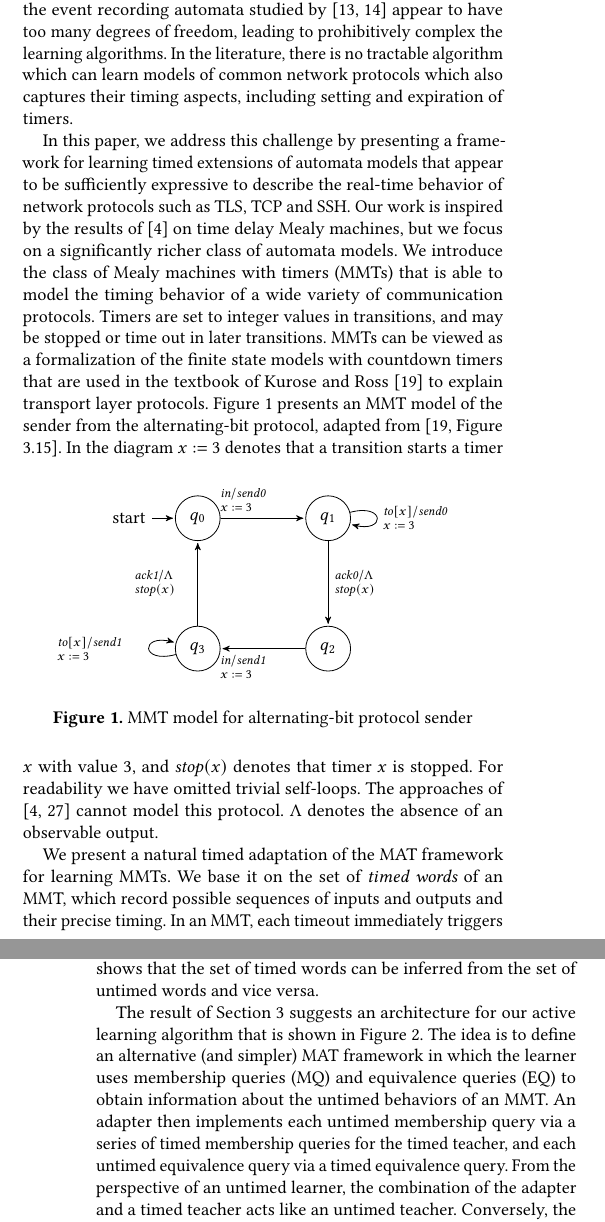
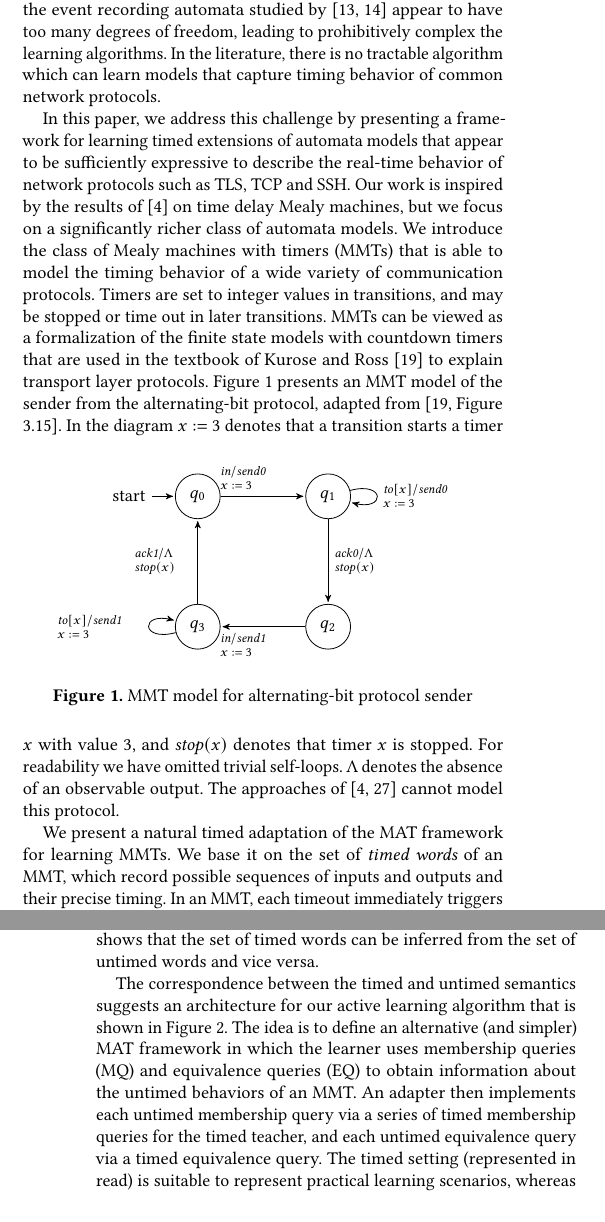
Before and after one commit to bengt-jonsson/learning-timers, a LaTeX paper (main.tex, which reads introduction.tex): two parts of the columns of pages 1 and 2 of 14, joined at a grey line, cut so that both start at the same text. Compiled offline with pdfLaTeX.

Commit message:
uppdated intro

```diff
--- a/introduction.tex
+++ b/introduction.tex
@@ -30,9 +30,8 @@ thus allowing to represent only constraints on delays between successive transit
 prohibitively complex the learning algorithms.
 %% For learning, we would like to have a class of models where the occurrence of timing-dependent behavior
 %% is determined by previous behavior, that is, fewer degrees of freedom than what is supported by event-recording automata.
-In the literature, there is no tractable algorithm which can learn models of
-common network protocols which also captures their timing aspects, including
-setting and expiration of timers.
+In the literature, there is no tractable algorithm which can learn models that
+capture timing behavior of common network protocols.
 
 In this paper, we address this challenge by presenting a framework for learning
 timed extensions of automata models that appear to
@@ -73,9 +72,9 @@ the alternating-bit protocol, adapted from \cite[Figure 3.15]{KR13}.
 In the diagram $x :=3$ denotes that a transition starts a timer $x$ with value $3$,
 and $\mathit{stop}(x)$ denotes that timer $x$ is stopped.
 For readability we have omitted trivial self-loops.
+$\Lambda$ denotes the absence of an observable output.
 The approaches of \cite{VWW:rti,CCF16} cannot model this protocol.
 \iflong
-$\Lambda$ denotes the absence of an observable output.
 
 %\todobj{I think we do not have space for this explanation}
 %In the model, input $\mathit{in}$ corresponds to a request from the upper layer to transmit data.
@@ -118,10 +117,10 @@ from the set of untimed words and vice versa.
 %\todobj{Should the following sentence really be included?}
 %Intuitively, causality of timeouts can be inferred in the timed semantics since a slight change in the timing of an input event leads to a corresponding change in the timing of any timeout that it induces.
 
-The result of Section 3 suggests an architecture for our active learning algorithm that is shown in Figure~\ref{architecture}.
+The correspondence between the timed and untimed semantics suggests an architecture for our active learning algorithm that is shown in Figure~\ref{architecture}.
 The idea is to define an alternative (and simpler) MAT framework in which the learner uses membership queries (MQ) and equivalence queries (EQ)
 to obtain information about the untimed behaviors of an MMT.
 An adapter then implements each untimed membership query via a series of timed membership queries for the timed teacher,
 and each untimed equivalence query via a timed equivalence query.
-From the perspective of an untimed learner, the combination of the adapter and a timed teacher acts like an untimed teacher.
-Conversely, the combination of an untimed learner and the adapter behaves like a timed learner.
+The timed setting (represented in read)
+is suitable to represent practical learning scenarios, whereas the
```
Also changed, not shown: introduction.tex (6 more changed lines).
